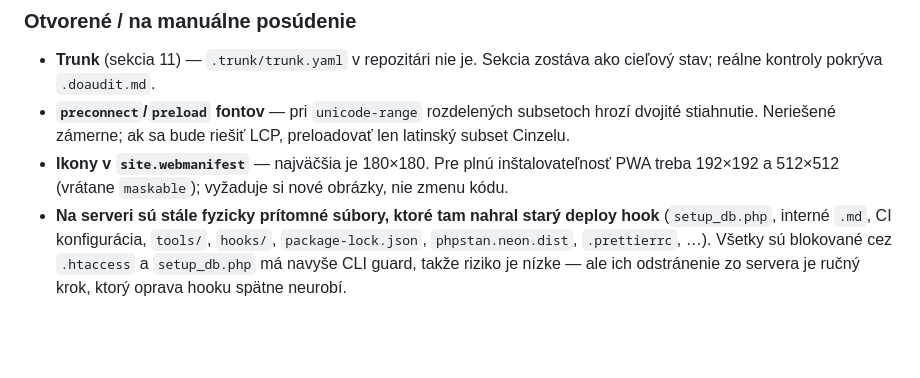
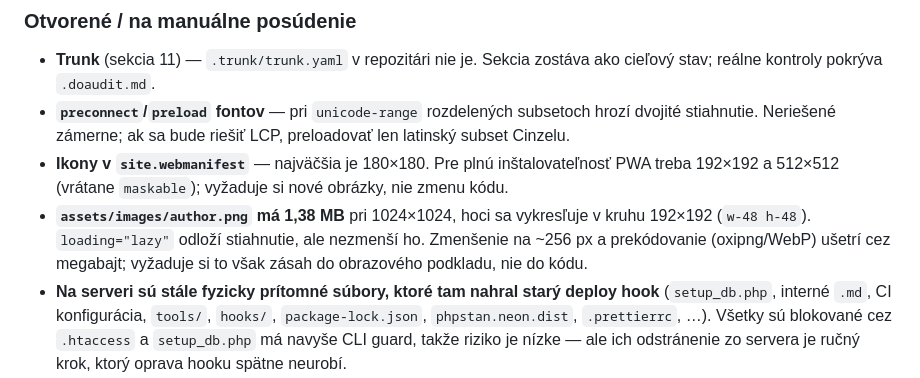
Before and after one commit to polascin/books.polascin.net, a Markdown page: .audit.md, the part around the change. Drawn GitHub-style; blank space fills up the shorter version.

Commit message:
docs(audit): note the oversized author portrait
author.png is 1.38 MB at 1024x1024 but renders in a 192px circle.
Lazy loading defers the download, it does not shrink it. Resizing needs
new image assets rather than a code change, so it goes on the open list.

Co-Authored-By: Claude Opus 5 (1M context) <noreply@anthropic.com>

```diff
--- a/.audit.md
+++ b/.audit.md
@@ -635,6 +635,7 @@ Rozsah: celý kontrolný zoznam vyššie okrem sekcie 11 (Trunk nie je v projekt
 - **Trunk** (sekcia 11) — `.trunk/trunk.yaml` v repozitári nie je. Sekcia zostáva ako cieľový stav; reálne kontroly pokrýva `.doaudit.md`.
 - **`preconnect`/`preload` fontov** — pri `unicode-range` rozdelených subsetoch hrozí dvojité stiahnutie. Neriešené zámerne; ak sa bude riešiť LCP, preloadovať len latinský subset Cinzelu.
 - **Ikony v `site.webmanifest`** — najväčšia je 180×180. Pre plnú inštalovateľnosť PWA treba 192×192 a 512×512 (vrátane `maskable`); vyžaduje si nové obrázky, nie zmenu kódu.
+- **`assets/images/author.png` má 1,38 MB** pri 1024×1024, hoci sa vykresľuje v kruhu 192×192 (`w-48 h-48`). `loading="lazy"` odloží stiahnutie, ale nezmenší ho. Zmenšenie na ~256 px a prekódovanie (oxipng/WebP) ušetrí cez megabajt; vyžaduje si to však zásah do obrazového podkladu, nie do kódu.
 - **Na serveri sú stále fyzicky prítomné súbory, ktoré tam nahral starý deploy hook** (`setup_db.php`, interné `.md`, CI konfigurácia, `tools/`, `hooks/`, `package-lock.json`, `phpstan.neon.dist`, `.prettierrc`, …). Všetky sú blokované cez `.htaccess` a `setup_db.php` má navyše CLI guard, takže riziko je nízke — ale ich odstránenie zo servera je ručný krok, ktorý oprava hooku spätne neurobí.
 - **`DEPLOY_*` secrets nie sú nastavené**, takže CI deploy je nečinný (nález 36). Kým sa nedoplnia, produkciu mení len lokálny post-commit hook — čo znamená, že nasadiť môže len ten, kto má lokálne `~/.ssh/books_deploy`.
 - **CSP je prísna zámerne.** Čokoľvek nové s inline `<script>`, inline `style="…"` alebo cudzím originom treba najprv deklarovať v `.htaccess`, inak to prehliadač ticho zablokuje.
```
